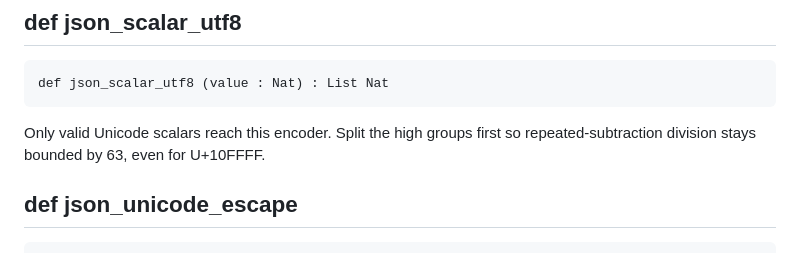
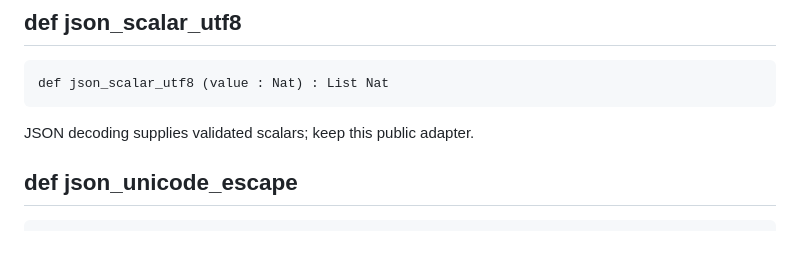
Before and after one commit to eluvane/ouro, a Markdown page: docs/api/std_json.md, the part around the change. GitHub-like rendering.

````diff
--- a/docs/api/std_json.md
+++ b/docs/api/std_json.md
@@ -104,7 +104,7 @@ Four hex digits, with the first malformed or missing byte as the error.
 def json_scalar_utf8 (value : Nat) : List Nat
 ```
 
-Only valid Unicode scalars reach this encoder. Split the high groups first so repeated-subtraction division stays bounded by 63, even for U+10FFFF.
+JSON decoding supplies validated scalars; keep this public adapter.
 
 ## def json_unicode_escape
 
````
Also changed, not shown: docs/api/README.md (+1 -0 lines), docs/api/std_utf8_scalar.md (added, +29 -0 lines).
